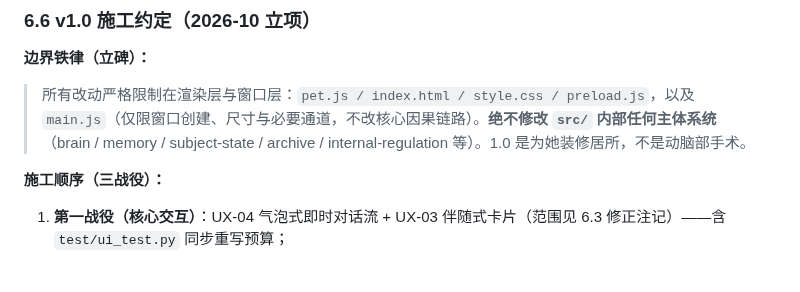
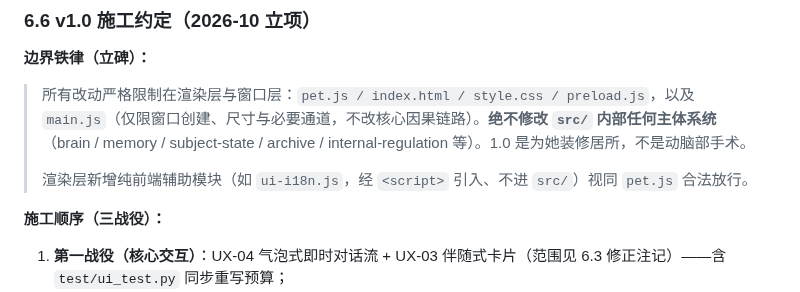
Before and after one commit to andabaoyue/Life, a Markdown page: docs/ROADMAP-AND-PUBLIC-RELEASE-PLAN.md, the part around the change. Drawn GitHub-style; blank space fills up the shorter version.

Commit message:
docs(v1.0): 边界铁律补充——渲染层纯前端辅助模块放行（拍板落实）

```diff
--- a/docs/ROADMAP-AND-PUBLIC-RELEASE-PLAN.md
+++ b/docs/ROADMAP-AND-PUBLIC-RELEASE-PLAN.md
@@ -443,6 +443,8 @@ v1.0 会进行一次真正的**实际操作与实机体验验证**。
 **边界铁律（立碑）：**
 
 > 所有改动严格限制在渲染层与窗口层：`pet.js / index.html / style.css / preload.js`，以及 `main.js`（仅限窗口创建、尺寸与必要通道，不改核心因果链路）。**绝不修改 `src/` 内部任何主体系统**（brain / memory / subject-state / archive / internal-regulation 等）。1.0 是为她装修居所，不是动脑部手术。
+>
+> 渲染层新增纯前端辅助模块（如 `ui-i18n.js`，经 `<script>` 引入、不进 `src/`）视同 `pet.js` 合法放行。
 
 **施工顺序（三战役）：**
 
```
